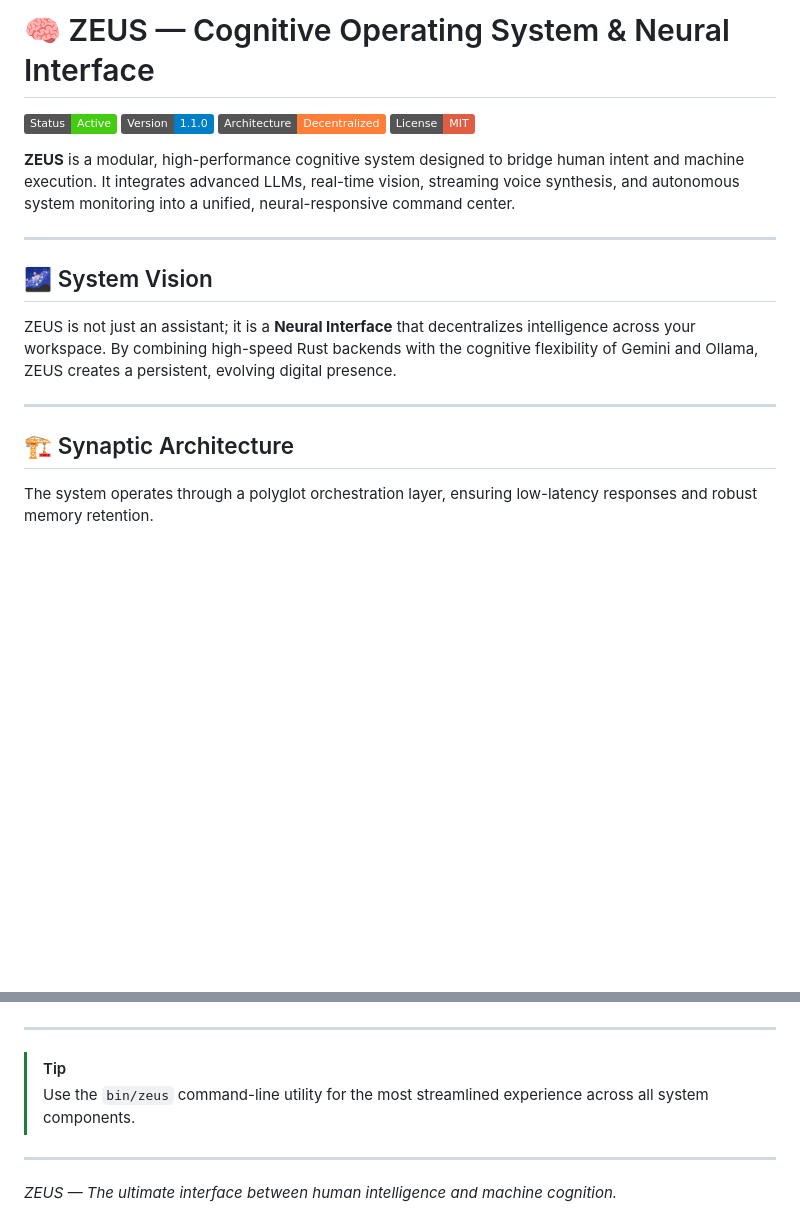
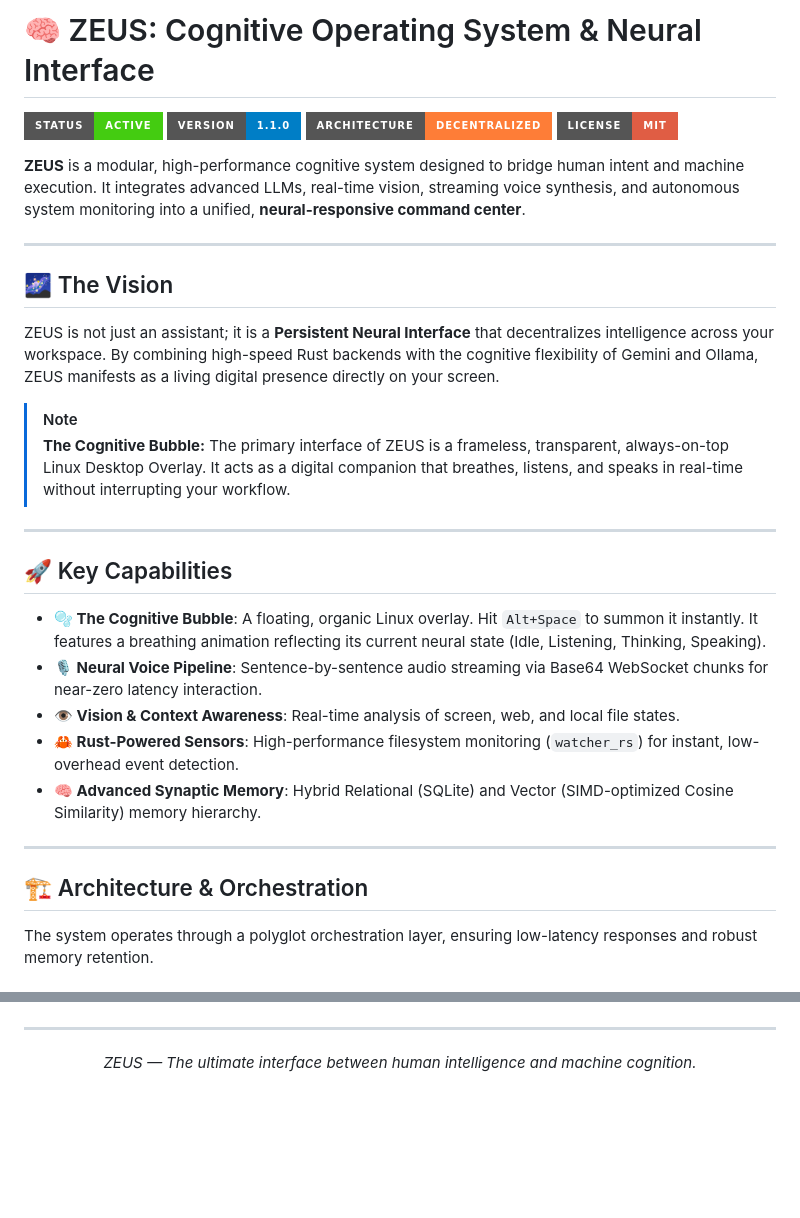
Before and after one commit to zeusinfra/NEXUS, a Markdown page: README.md, 2 parts joined by grey strips. Drawn GitHub-style; badges without logos; blank space fills up the shorter version.

```diff
--- a/README.md
+++ b/README.md
@@ -1,21 +1,34 @@
-# 🧠 ZEUS — Cognitive Operating System & Neural Interface
+# 🧠 ZEUS: Cognitive Operating System & Neural Interface
 
-[![Status](https://img.shields.io/badge/Status-Active-brightgreen.svg)]()
-[![Version](https://img.shields.io/badge/Version-1.1.0-blue.svg)]()
-[![Architecture](https://img.shields.io/badge/Architecture-Decentralized-orange.svg)]()
-[![License](https://img.shields.io/badge/License-MIT-red.svg)](LICENSE)
+[![Status](https://img.shields.io/badge/Status-Active-brightgreen.svg?style=for-the-badge)]()
+[![Version](https://img.shields.io/badge/Version-1.1.0-blue.svg?style=for-the-badge)]()
+[![Architecture](https://img.shields.io/badge/Architecture-Decentralized-orange.svg?style=for-the-badge)]()
+[![License](https://img.shields.io/badge/License-MIT-red.svg?style=for-the-badge)](LICENSE)
 
-**ZEUS** is a modular, high-performance cognitive system designed to bridge human intent and machine execution. It integrates advanced LLMs, real-time vision, streaming voice synthesis, and autonomous system monitoring into a unified, neural-responsive command center.
+**ZEUS** is a modular, high-performance cognitive system designed to bridge human intent and machine execution. It integrates advanced LLMs, real-time vision, streaming voice synthesis, and autonomous system monitoring into a unified, **neural-responsive command center**.
 
 ---
 
-## 🌌 System Vision
+## 🌌 The Vision
 
-ZEUS is not just an assistant; it is a **Neural Interface** that decentralizes intelligence across your workspace. By combining high-speed Rust backends with the cognitive flexibility of Gemini and Ollama, ZEUS creates a persistent, evolving digital presence.
+ZEUS is not just an assistant; it is a **Persistent Neural Interface** that decentralizes intelligence across your workspace. By combining high-speed Rust backends with the cognitive flexibility of Gemini and Ollama, ZEUS manifests as a living digital presence directly on your screen.
+
+> [!NOTE]
+> **The Cognitive Bubble:** The primary interface of ZEUS is a frameless, transparent, always-on-top Linux Desktop Overlay. It acts as a digital companion that breathes, listens, and speaks in real-time without interrupting your workflow.
 
 ---
 
-## 🏗️ Synaptic Architecture
+## 🚀 Key Capabilities
+
+* **🫧 The Cognitive Bubble**: A floating, organic Linux overlay. Hit `Alt+Space` to summon it instantly. It features a breathing animation reflecting its current neural state (Idle, Listening, Thinking, Speaking).
+* **🎙️ Neural Voice Pipeline**: Sentence-by-sentence audio streaming via Base64 WebSocket chunks for near-zero latency interaction.
+* **👁️ Vision & Context Awareness**: Real-time analysis of screen, web, and local file states.
+* **🦀 Rust-Powered Sensors**: High-performance filesystem monitoring (`watcher_rs`) for instant, low-overhead event detection.
+* **🧠 Advanced Synaptic Memory**: Hybrid Relational (SQLite) and Vector (SIMD-optimized Cosine Similarity) memory hierarchy.
+
+---
+
+## 🏗️ Architecture & Orchestration
 
 The system operates through a polyglot orchestration layer, ensuring low-latency responses and robust memory retention.
 
@@ -133,8 +126,6 @@ The **ZEUS Cognitive Bubble** is located in `zeus_extension/`.
 
 ---
 
-> [!TIP]
-> Use the `bin/zeus` command-line utility for the most streamlined experience across all system components.
-
----
-*ZEUS — The ultimate interface between human intelligence and machine cognition.*
+<div align="center">
+  <i>ZEUS — The ultimate interface between human intelligence and machine cognition.</i>
+</div>
```
Also changed, not shown: other parts of README.md (+27 -47 lines).
